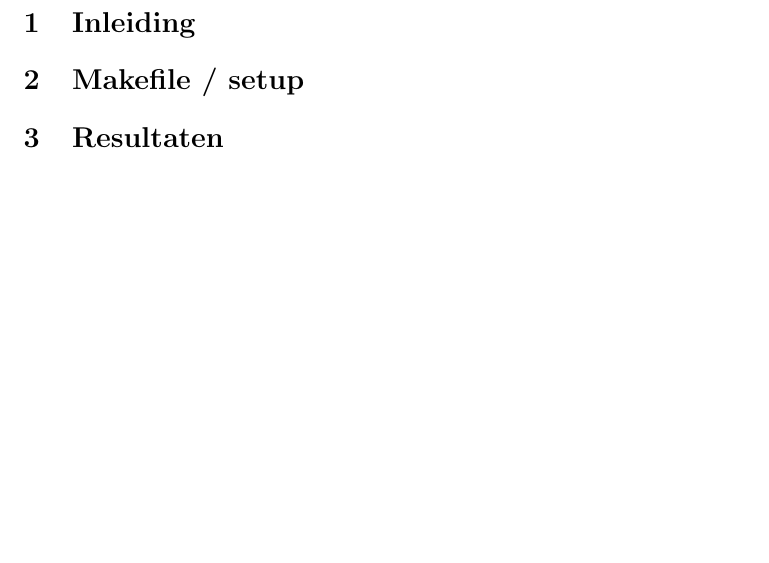
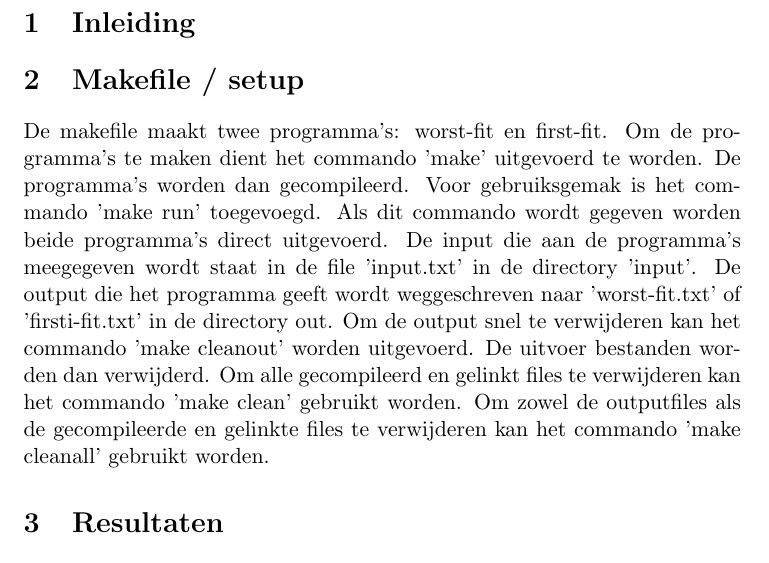
Before and after one commit to TomPeerdeman/OS2012, a LaTeX document (opgave3/verslag/opgave3.tex): part of page 3 of 3, cut so that both start at the same text. Compiled offline with pdfLaTeX.

Commit message:
makefile section gemaakt

```diff
--- a/opgave3/verslag/opgave3.tex
+++ b/opgave3/verslag/opgave3.tex
@@ -41,6 +41,7 @@
 	\section{Inleiding}\label{sec:inleiding}
 
 	\section{Makefile / setup}\label{sec:makefile}
+	De makefile maakt twee programma's: worst-fit en first-fit. Om de programma's te maken dient het commando 'make' uitgevoerd te worden. De programma's worden dan gecompileerd. Voor gebruiksgemak is het commando 'make run' toegevoegd. Als dit commando wordt gegeven worden beide programma's direct uitgevoerd. De input die aan de programma's meegegeven wordt staat in de file 'input.txt' in de directory 'input'. De output die het programma geeft wordt weggeschreven naar 'worst-fit.txt' of 'firsti-fit.txt' in de directory out. Om de output snel te verwijderen kan het commando 'make cleanout' worden uitgevoerd. De uitvoer bestanden worden dan verwijderd. Om alle gecompileerd en gelinkt files te verwijderen kan het commando 'make clean' gebruikt worden. Om zowel de outputfiles als de gecompileerde en gelinkte files te verwijderen kan het commando 'make cleanall' gebruikt worden.
 
 	\section{Resultaten}\label{sec:resultaten}
 
```
